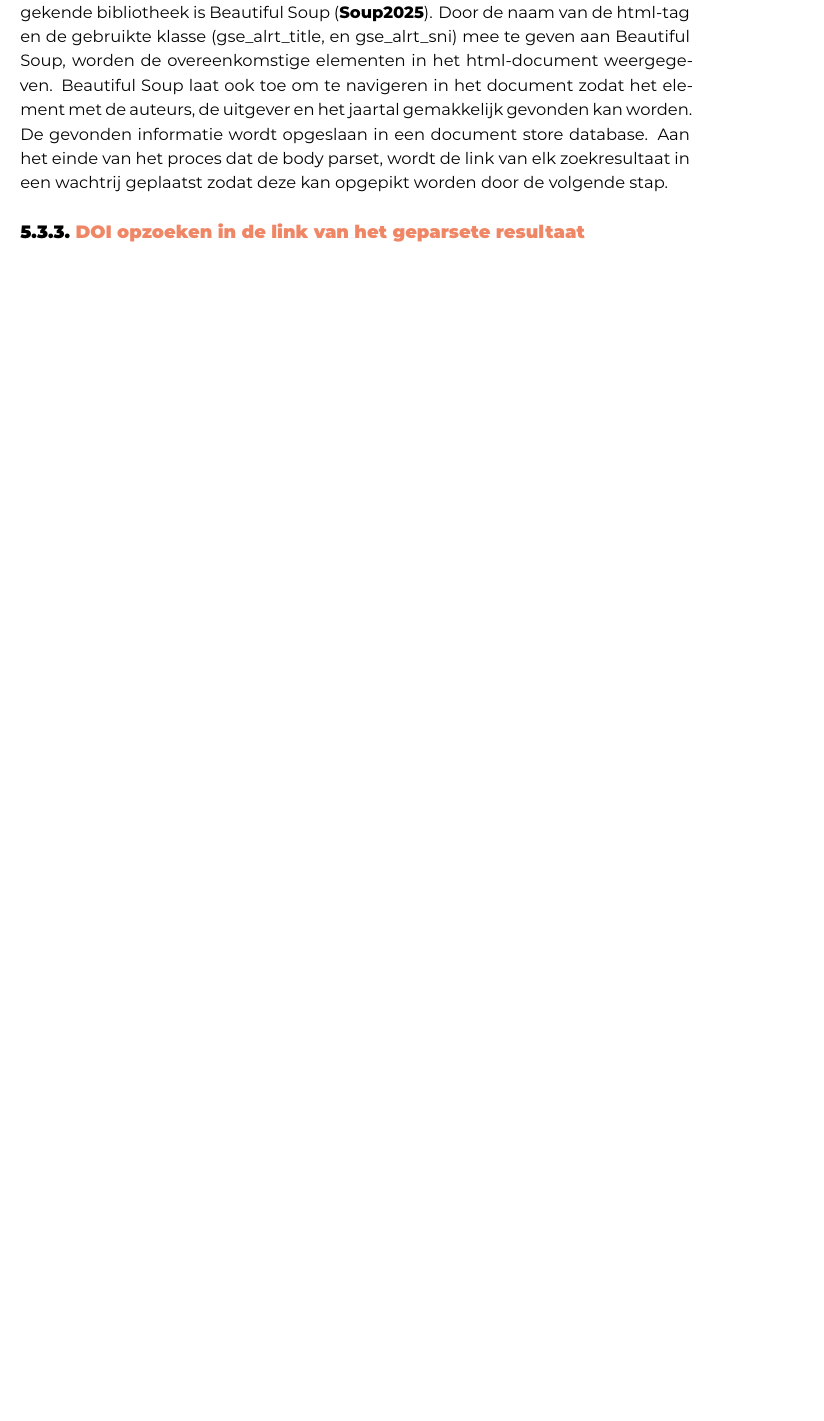
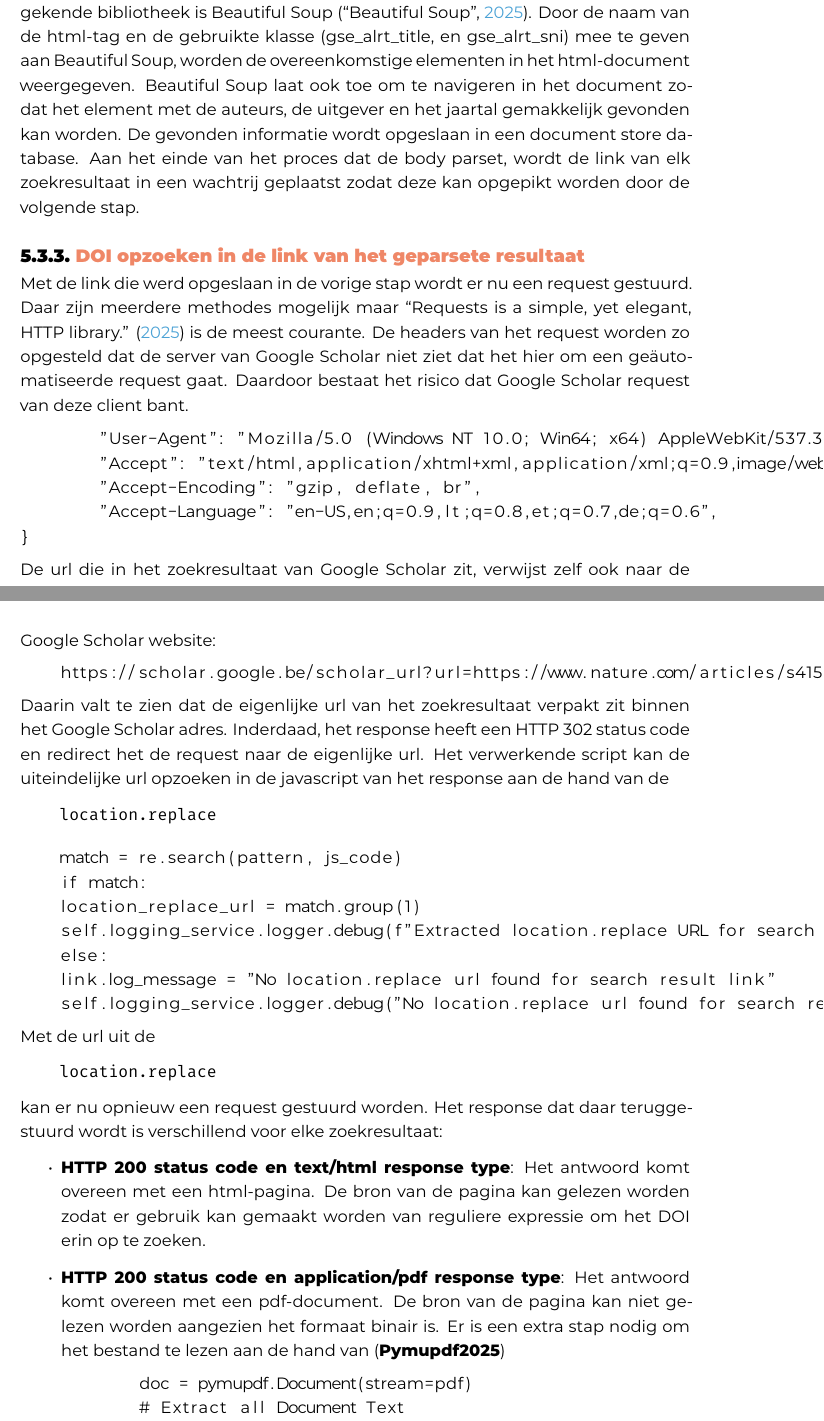
Before and after one commit to bart-de-paepe/bachelorproef, a LaTeX thesis (DePaepeBartBP.tex, which reads bachproef.bib, parsezoekresultaat.tex): part of page 36 of 51 before the commit and two parts of pages 36 and 37 of 53 after it, the two joined at a grey line, cut so that both start at the same text, the shorter picture padded with empty space. The pictures show the PDF file DePaepeBartBP.pdf that the author committed with the source.

Commit message:
search DOI

```diff
--- a/bachproef.bib
+++ b/bachproef.bib
@@ -158,3 +158,10 @@
   url   = {https://www.crummy.com/software/BeautifulSoup/},
 }
 
+@WWW{Requests2025,
+  date  = {2025-03-01},
+  title = {Requests is a simple, yet elegant, HTTP library.},
+  url   = {https://pypi.org/project/requests/},
+}
+
+@WWW{Pymupdf2025,
--- a/parsezoekresultaat.tex
+++ b/parsezoekresultaat.tex
@@ -242,5 +242,50 @@ De gevonden informatie wordt opgeslaan in een document store database.
 Aan het einde van het proces dat de body parset, wordt de link van elk zoekresultaat in een wachtrij geplaatst zodat deze kan opgepikt worden door de volgende stap.
 
 \subsection{DOI opzoeken in de link van het geparsete resultaat}
-ToDo request\\
-ToDo
+Met de link die werd opgeslaan in de vorige stap wordt er nu een request gestuurd. Daar zijn meerdere methodes mogelijk maar \textcite{Requests2025} is de meest courante. De headers van het request worden zo opgesteld dat de server van Google Scholar niet ziet dat het hier om een geäutomatiseerde request gaat. Daardoor bestaat het risico dat Google Scholar request van deze client bant.
+\begin{lstlisting}headers = {
+        "User-Agent": "Mozilla/5.0 (Windows NT 10.0; Win64; x64) AppleWebKit/537.36 (KHTML, like Gecko) Chrome/62.0.3202.94 Safari/537.36",
+        "Accept": "text/html,application/xhtml+xml,application/xml;q=0.9,image/webp,image/apng,*/*;q=0.8",
+        "Accept-Encoding": "gzip, deflate, br",
+        "Accept-Language": "en-US,en;q=0.9,lt;q=0.8,et;q=0.7,de;q=0.6",
+}\end{lstlisting}
+De url die in het zoekresultaat van Google Scholar zit, verwijst zelf ook naar de Google Scholar website:
+\begin{lstlisting}
+    https://scholar.google.be/scholar_url?url=https://www.nature.com/articles/s41598-024-83657-0&hl=nl&sa=X&d=1146959663452366258&ei=tRGsZ4eaLIC96rQP29mI6AY&scisig=AFWwaeY6TmkYbZVI8aTe6GErndZI&oi=scholaralrt&hist=P_QG1LwAAAAJ:2727769339669043622:AFWwaeYuVCLO-kY6yEQWAvLJNk68&html=&pos=0&folt=kw-top
+\end{lstlisting}
+Daarin valt te zien dat de eigenlijke url van het zoekresultaat verpakt zit binnen het Google Scholar adres.
+Inderdaad, het response heeft een HTTP 302 status code en redirect het de request naar de eigenlijke url.
+Het verwerkende script kan de uiteindelijke url opzoeken in de javascript van het response aan de hand van de \begin{verbatim}
+    location.replace
+\end{verbatim} instructie.
+\begin{lstlisting}pattern = r"location\.replace\(['\"]([^'\"]+)['\"]\)"
+    match = re.search(pattern, js_code)
+    if match:
+    location_replace_url = match.group(1)
+    self.logging_service.logger.debug(f"Extracted location.replace URL for search result link: {location_replace_url}")
+    else:
+    link.log_message = "No location.replace url found for search result link"
+    self.logging_service.logger.debug("No location.replace url found for search result link")
+
+ \end{lstlisting}
+Met de url uit de \begin{verbatim}
+    location.replace
+\end{verbatim}
+kan er nu opnieuw een request gestuurd worden.
+Het response dat daar teruggestuurd wordt is verschillend voor elke zoekresultaat:
+\begin{itemize}
+    \item \textbf{HTTP 200 status code en text/html response type}: Het antwoord komt overeen met een html-pagina. De bron van de pagina kan gelezen worden zodat er gebruik kan gemaakt worden van reguliere expressie om het DOI erin op te zoeken.
+    \item \textbf{HTTP 200 status code en application/pdf response type}: Het antwoord komt overeen met een pdf-document. De bron van de pagina kan niet gelezen worden aangezien het formaat binair is. Er is een extra stap nodig om het bestand te lezen aan de hand van \autocite{Pymupdf2025}
+    \begin{lstlisting}
+        doc = pymupdf.Document(stream=pdf)
+        # Extract all Document Text
+        text = chr(12).join([page.get_text() for page in doc])
+    \end{lstlisting}
+    \item \textbf{HTTP 403 status code en text/html}: Pdf-documenten zijn vaak ook embedded in een html-pagina. Door middel van \autocite{Selenium2025} kunnen ze gedownload worden.
+\end{itemize}
+Alle DOIs hebben dezelfde structuur: ze beginnen met het cijfer 10, gevolgd door een punt en 4 tot 9 cijfers, daarna volgt een slash. Verder kan elke willekeurige opeenvolging van letters, cijfers, speciale tekens en slashes voorkomen.
+De volgende lijst reguliere expressies is aanbevolen om DOIs op te zoeken \textcite{CrossrefRegex2025}:
+\begin{itemize}
+    \item \begin{verbatim}
+        /^10.\d{4,9}/[-._;()/:A-Z0-9]+$/i
+    \end{verbatim}
```
Also changed, not shown: DePaepeBartBP.bbl, DePaepeBartBP.pdf, bachproef.bib (17 more changed lines), parsezoekresultaat.tex (18 more changed lines), 10 other files.
